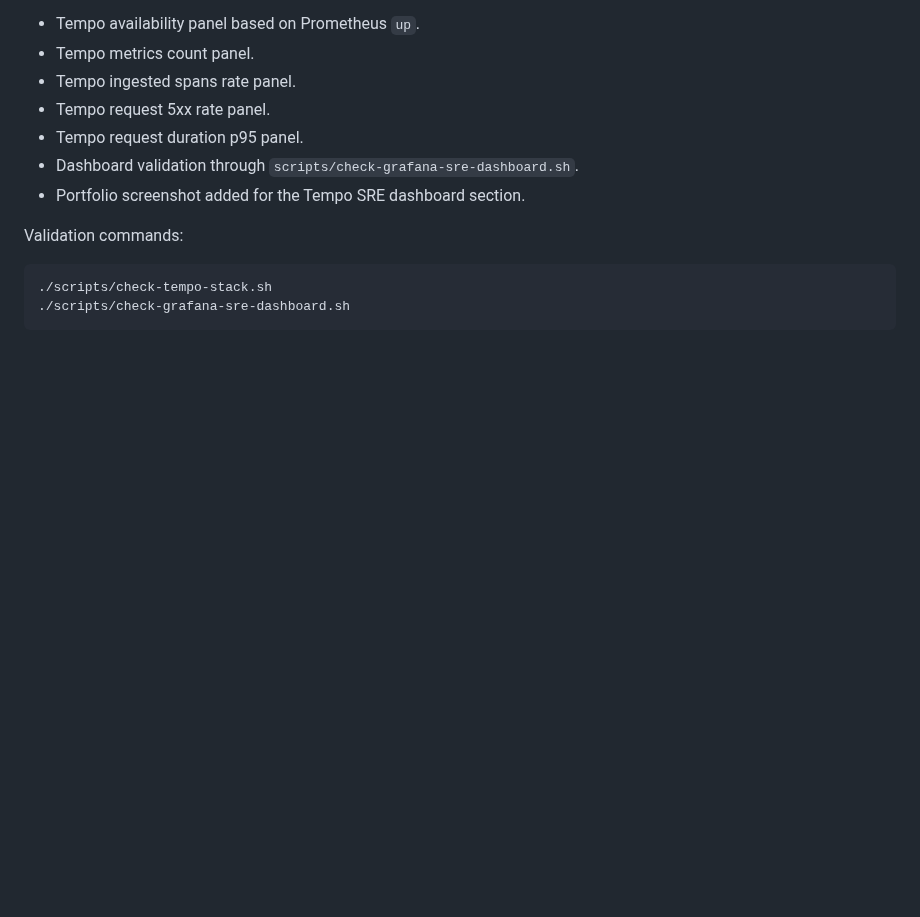
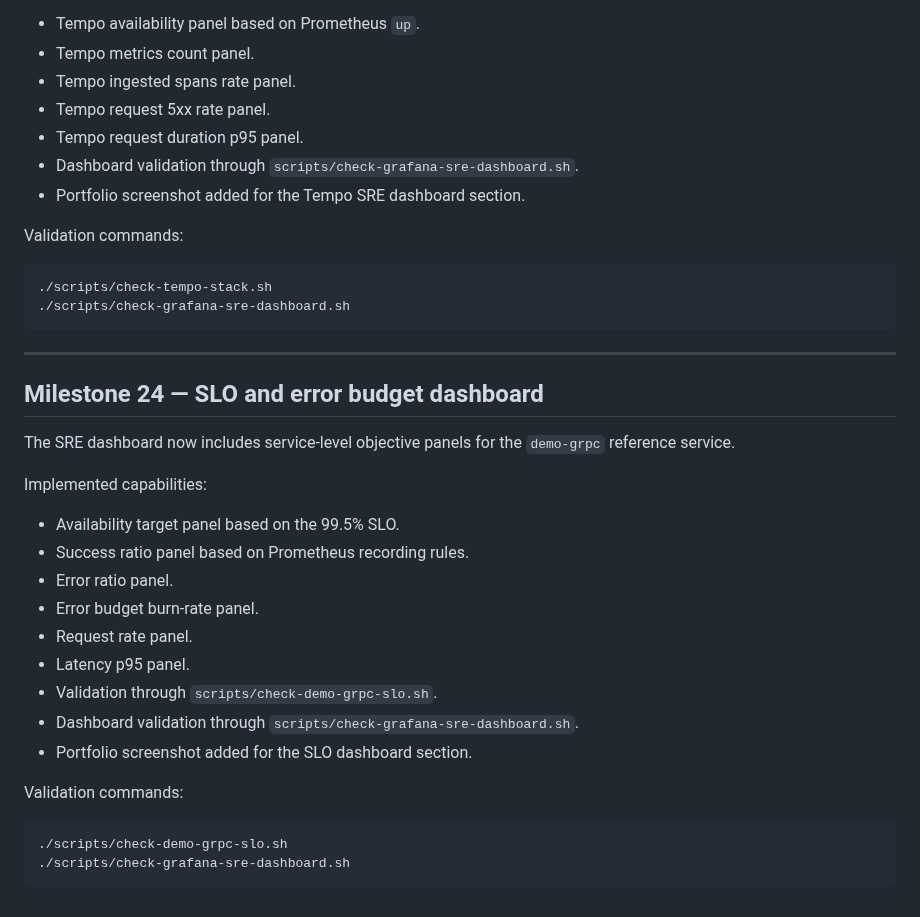
Before and after one commit to goozcena-gnl/cloud-native-idp-platform, a Markdown page: docs/MILESTONES.md, the part around the change. GitHub-like rendering; blank space fills up the shorter version.

Commit message:
docs: add slo dashboard portfolio evidence

````diff
--- a/docs/MILESTONES.md
+++ b/docs/MILESTONES.md
@@ -1341,3 +1341,29 @@ Validation commands:
 ./scripts/check-tempo-stack.sh
 ./scripts/check-grafana-sre-dashboard.sh
 ```
+
+---
+
+## Milestone 24 — SLO and error budget dashboard
+
+The SRE dashboard now includes service-level objective panels for the
+`demo-grpc` reference service.
+
+Implemented capabilities:
+
+- Availability target panel based on the 99.5% SLO.
+- Success ratio panel based on Prometheus recording rules.
+- Error ratio panel.
+- Error budget burn-rate panel.
+- Request rate panel.
+- Latency p95 panel.
+- Validation through `scripts/check-demo-grpc-slo.sh`.
+- Dashboard validation through `scripts/check-grafana-sre-dashboard.sh`.
+- Portfolio screenshot added for the SLO dashboard section.
+
+Validation commands:
+
+```bash
+./scripts/check-demo-grpc-slo.sh
+./scripts/check-grafana-sre-dashboard.sh
+```
````
Also changed, not shown: docs/PORTFOLIO_OBSERVABILITY_SRE.md (+7 -0 lines), docs/assets/observability-sre/14-grafana-sre-slo-panels.png (added).
